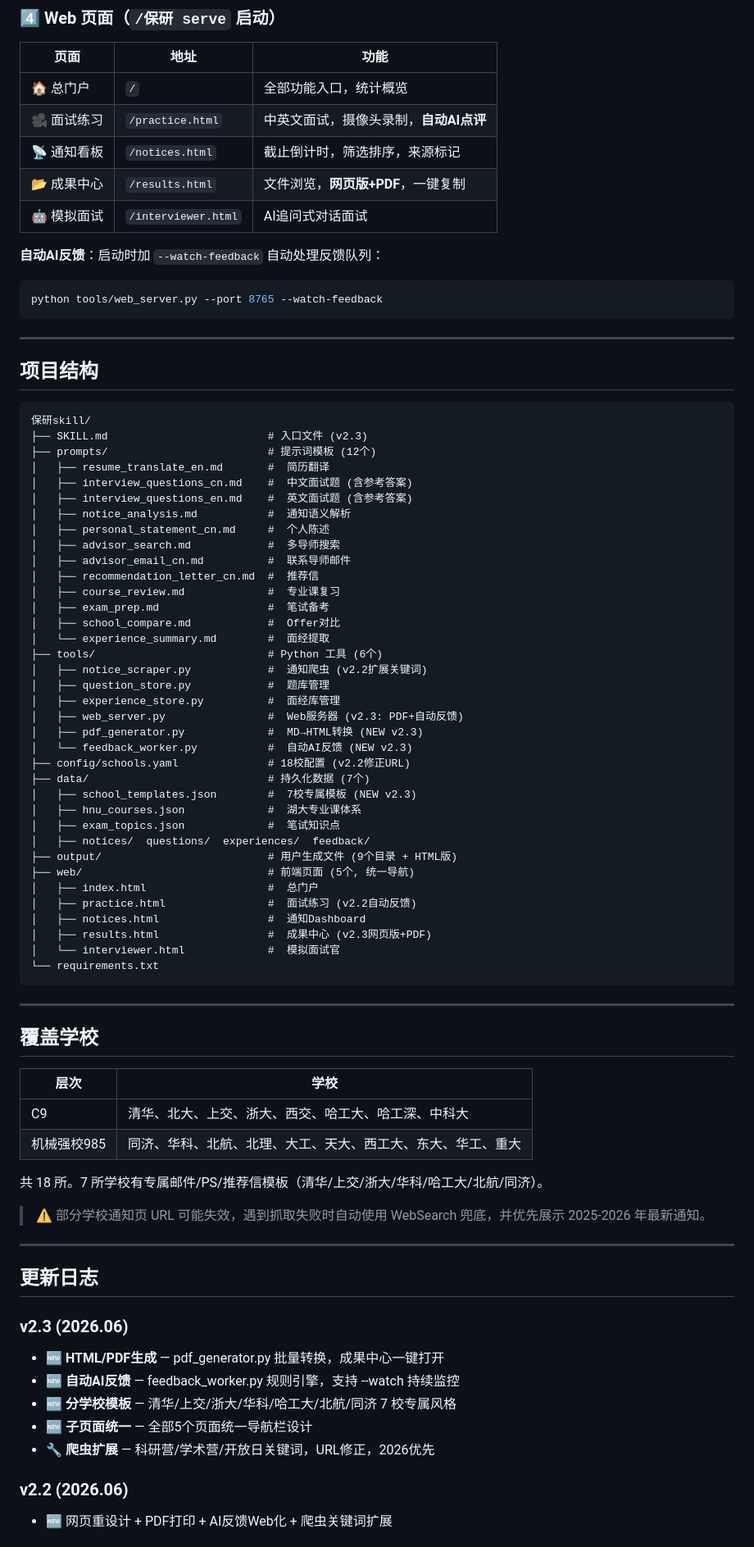
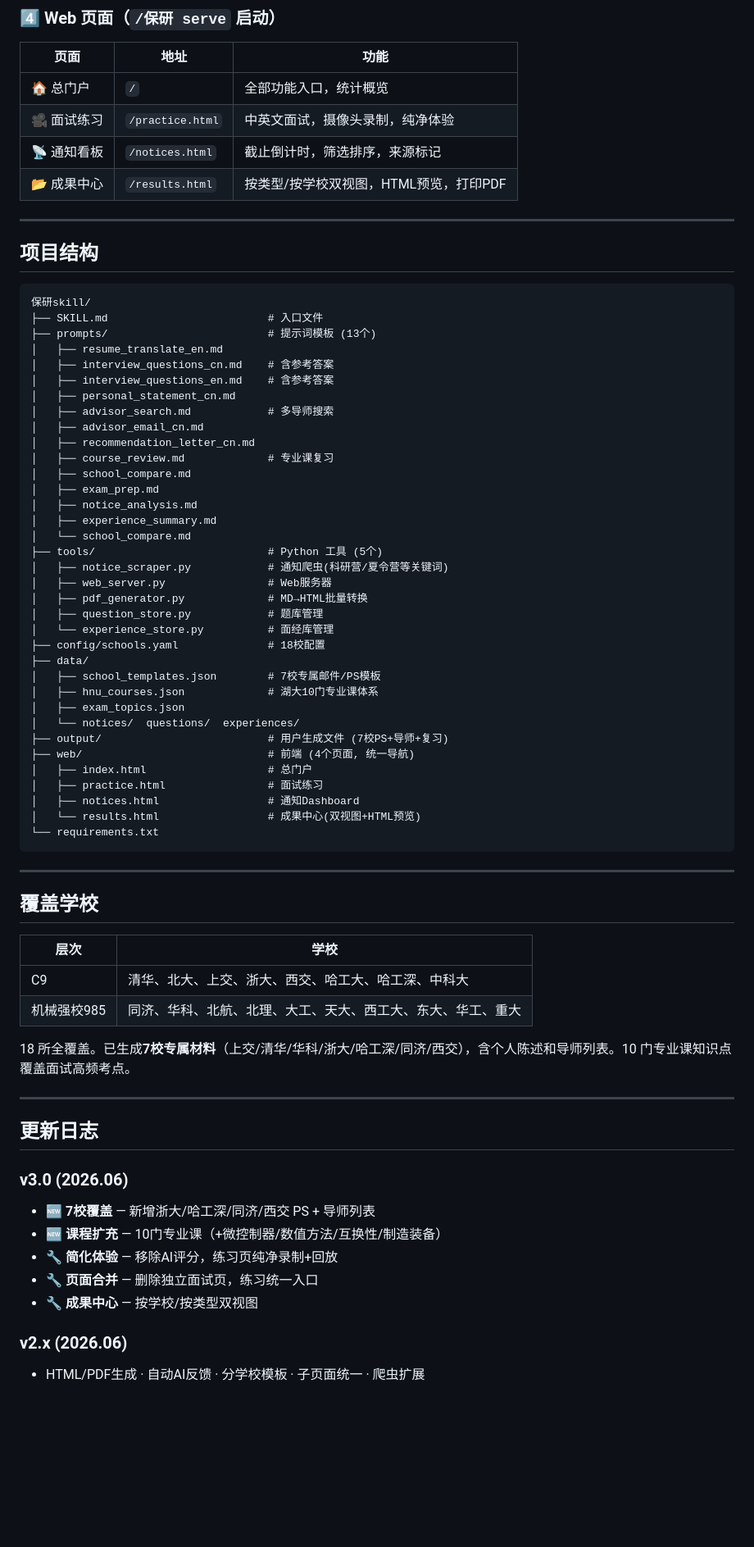
Before and after one commit to fndhwpoff/baoyan-skill, a Markdown page: README.md, the part around one of its changes. Shown at 82% size. GitHub-like rendering; blank space fills up the shorter version.

Commit message:
docs: README v3.0 — 7校覆盖+10门课程+纯净练习

````diff
--- a/README.md
+++ b/README.md
@@ -78,15 +75,9 @@ pip install markdown  # PDF生成依赖
 | 页面 | 地址 | 功能 |
 |------|------|------|
 | 🏠 总门户 | `/` | 全部功能入口，统计概览 |
-| 🎥 面试练习 | `/practice.html` | 中英文面试，摄像头录制，**自动AI点评** |
+| 🎥 面试练习 | `/practice.html` | 中英文面试，摄像头录制，纯净体验 |
 | 📡 通知看板 | `/notices.html` | 截止倒计时，筛选排序，来源标记 |
-| 📂 成果中心 | `/results.html` | 文件浏览，**网页版+PDF**，一键复制 |
-| 🤖 模拟面试 | `/interviewer.html` | AI追问式对话面试 |
-
-**自动AI反馈**：启动时加 `--watch-feedback` 自动处理反馈队列：
-```bash
-python tools/web_server.py --port 8765 --watch-feedback
-```
+| 📂 成果中心 | `/results.html` | 按类型/按学校双视图，HTML预览，打印PDF |
 
 ---
 
@@ -94,40 +85,39 @@ python tools/web_server.py --port 8765 --watch-feedback
 
 ```
 保研skill/
-├── SKILL.md                         # 入口文件 (v2.3)
-├── prompts/                         # 提示词模板 (12个)
-│   ├── resume_translate_en.md       #  简历翻译
-│   ├── interview_questions_cn.md    #  中文面试题 (含参考答案)
-│   ├── interview_questions_en.md    #  英文面试题 (含参考答案)
-│   ├── notice_analysis.md           #  通知语义解析
-│   ├── personal_statement_cn.md     #  个人陈述
-│   ├── advisor_search.md            #  多导师搜索
-│   ├── advisor_email_cn.md          #  联系导师邮件
-│   ├── recommendation_letter_cn.md  #  推荐信
-│   ├── course_review.md             #  专业课复习
-│   ├── exam_prep.md                 #  笔试备考
-│   ├── school_compare.md            #  Offer对比
-│   └── experience_summary.md        #  面经提取
-├── tools/                           # Python 工具 (6个)
-│   ├── notice_scraper.py            #  通知爬虫 (v2.2扩展关键词)
-│   ├── question_store.py            #  题库管理
-│   ├── experience_store.py          #  面经库管理
-│   ├── web_server.py                #  Web服务器 (v2.3: PDF+自动反馈)
-│   ├── pdf_generator.py             #  MD→HTML转换 (NEW v2.3)
-│   └── feedback_worker.py           #  自动AI反馈 (NEW v2.3)
-├── config/schools.yaml              # 18校配置 (v2.2修正URL)
-├── data/                            # 持久化数据 (7个)
-│   ├── school_templates.json        #  7校专属模板 (NEW v2.3)
-│   ├── hnu_courses.json             #  湖大专业课体系
-│   ├── exam_topics.json             #  笔试知识点
-│   ├── notices/  questions/  experiences/  feedback/
-├── output/                          # 用户生成文件 (9个目录 + HTML版)
-├── web/                             # 前端页面 (5个, 统一导航)
-│   ├── index.html                   #  总门户
-│   ├── practice.html                #  面试练习 (v2.2自动反馈)
-│   ├── notices.html                 #  通知Dashboard
-│   ├── results.html                 #  成果中心 (v2.3网页版+PDF)
-│   └── interviewer.html             #  模拟面试官
+├── SKILL.md                         # 入口文件
+├── prompts/                         # 提示词模板 (13个)
+│   ├── resume_translate_en.md
+│   ├── interview_questions_cn.md    # 含参考答案
+│   ├── interview_questions_en.md    # 含参考答案
+│   ├── personal_statement_cn.md
+│   ├── advisor_search.md            # 多导师搜索
+│   ├── advisor_email_cn.md
+│   ├── recommendation_letter_cn.md
+│   ├── course_review.md             # 专业课复习
+│   ├── school_compare.md
+│   ├── exam_prep.md
+│   ├── notice_analysis.md
+│   ├── experience_summary.md
+│   └── school_compare.md
+├── tools/                           # Python 工具 (5个)
+│   ├── notice_scraper.py            # 通知爬虫(科研营/夏令营等关键词)
+│   ├── web_server.py                # Web服务器
+│   ├── pdf_generator.py             # MD→HTML批量转换
+│   ├── question_store.py            # 题库管理
+│   └── experience_store.py          # 面经库管理
+├── config/schools.yaml              # 18校配置
+├── data/
+│   ├── school_templates.json        # 7校专属邮件/PS模板
+│   ├── hnu_courses.json             # 湖大10门专业课体系
+│   ├── exam_topics.json
+│   └── notices/  questions/  experiences/
+├── output/                          # 用户生成文件 (7校PS+导师+复习)
+├── web/                             # 前端 (4个页面, 统一导航)
+│   ├── index.html                   # 总门户
+│   ├── practice.html                # 面试练习
+│   ├── notices.html                 # 通知Dashboard
+│   └── results.html                 # 成果中心(双视图+HTML预览)
 └── requirements.txt
 ```
 
@@ -140,21 +130,19 @@ python tools/web_server.py --port 8765 --watch-feedback
 | C9 | 清华、北大、上交、浙大、西交、哈工大、哈工深、中科大 |
 | 机械强校985 | 同济、华科、北航、北理、大工、天大、西工大、东大、华工、重大 |
 
-共 18 所。7 所学校有专属邮件/PS/推荐信模板（清华/上交/浙大/华科/哈工大/北航/同济）。
-
-> ⚠️ 部分学校通知页 URL 可能失效，遇到抓取失败时自动使用 WebSearch 兜底，并优先展示 2025-2026 年最新通知。
+18 所全覆盖。已生成**7校专属材料**（上交/清华/华科/浙大/哈工深/同济/西交），含个人陈述和导师列表。10 门专业课知识点覆盖面试高频考点。
 
 ---
 
 ## 更新日志
 
-### v2.3 (2026.06)
-- 🆕 **HTML/PDF生成** — pdf_generator.py 批量转换，成果中心一键打开
-- 🆕 **自动AI反馈** — feedback_worker.py 规则引擎，支持 --watch 持续监控
-- 🆕 **分学校模板** — 清华/上交/浙大/华科/哈工大/北航/同济 7 校专属风格
-- 🆕 **子页面统一** — 全部5个页面统一导航栏设计
-- 🔧 **爬虫扩展** — 科研营/学术营/开放日关键词，URL修正，2026优先
+### v3.0 (2026.06)
+- 🆕 **7校覆盖** — 新增浙大/哈工深/同济/西交 PS + 导师列表
+- 🆕 **课程扩充** — 10门专业课（+微控制器/数值方法/互换性/制造装备）
+- 🔧 **简化体验** — 移除AI评分，练习页纯净录制+回放
+- 🔧 **页面合并** — 删除独立面试页，练习统一入口
+- 🔧 **成果中心** — 按学校/按类型双视图
 
-### v2.2 (2026.06)
-- 🆕 网页重设计 + PDF打印 + AI反馈Web化 + 爬虫关键词扩展
+### v2.x (2026.06)
+- HTML/PDF生成 · 自动AI反馈 · 分学校模板 · 子页面统一 · 爬虫扩展
 
````
Also changed, not shown: other parts of README.md (+19 -26 lines).
